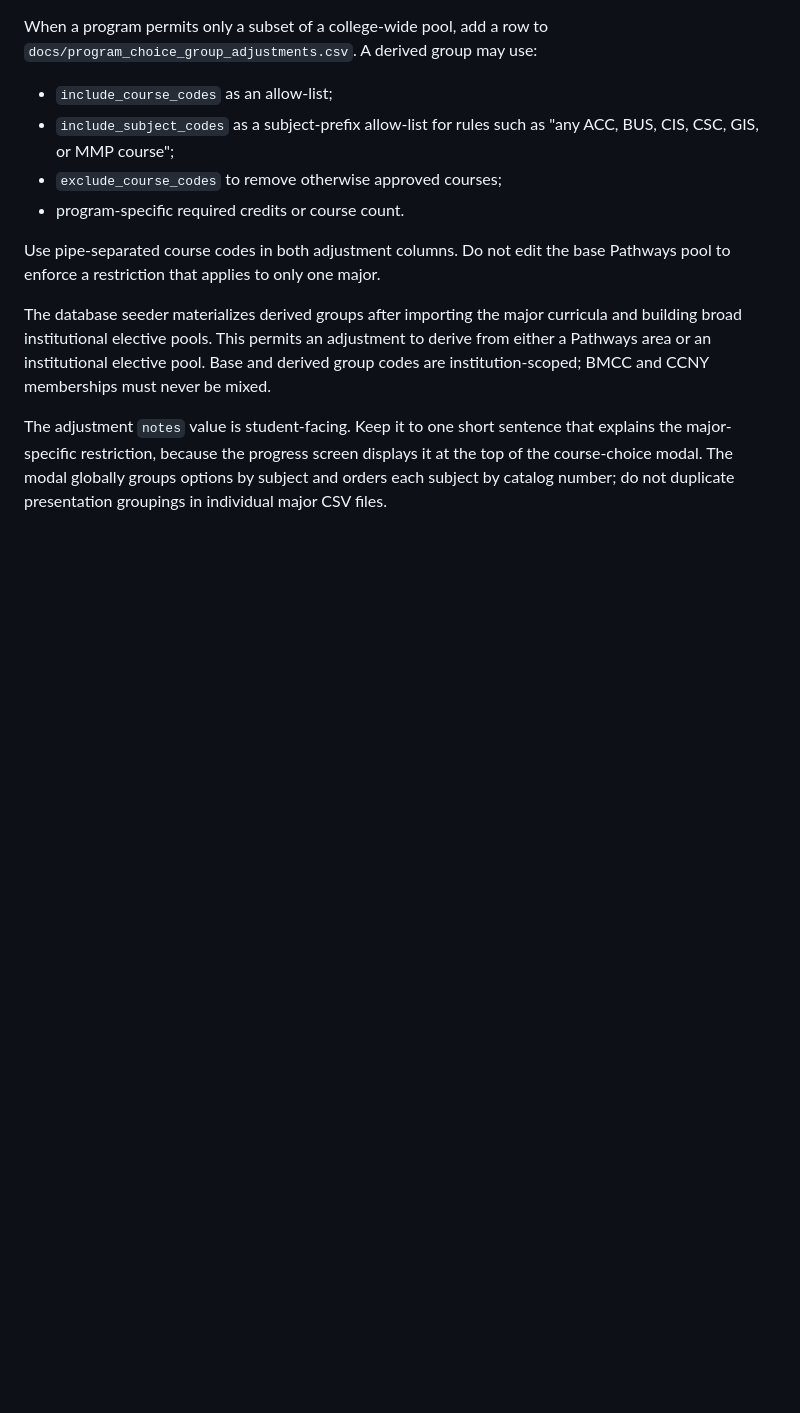
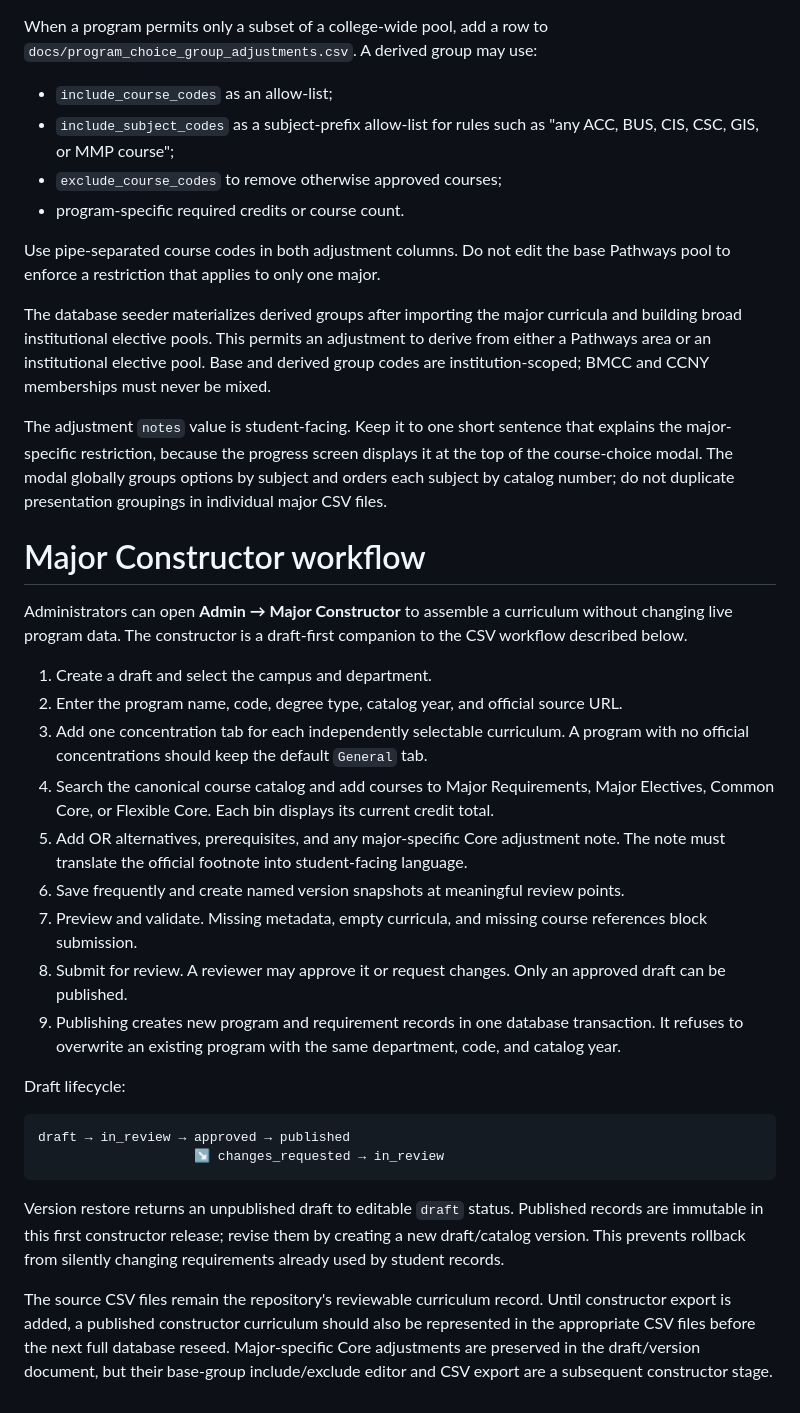
Before and after one commit to dmitrivanov/academic-advisement-system, a Markdown page: CURRICULUM_DATA_GUIDE.md, the part around the change. Rendered like a GitHub page; blank space fills up the shorter version.

Commit message:
Document major constructor workflow

````diff
--- a/CURRICULUM_DATA_GUIDE.md
+++ b/CURRICULUM_DATA_GUIDE.md
@@ -334,3 +334,28 @@ explains the major-specific restriction, because the progress screen displays it
 the top of the course-choice modal. The modal globally groups options by subject and
 orders each subject by catalog number; do not duplicate presentation groupings in
 individual major CSV files.
+
+# Major Constructor workflow
+
+Administrators can open **Admin → Major Constructor** to assemble a curriculum without changing live program data. The constructor is a draft-first companion to the CSV workflow described below.
+
+1. Create a draft and select the campus and department.
+2. Enter the program name, code, degree type, catalog year, and official source URL.
+3. Add one concentration tab for each independently selectable curriculum. A program with no official concentrations should keep the default `General` tab.
+4. Search the canonical course catalog and add courses to Major Requirements, Major Electives, Common Core, or Flexible Core. Each bin displays its current credit total.
+5. Add OR alternatives, prerequisites, and any major-specific Core adjustment note. The note must translate the official footnote into student-facing language.
+6. Save frequently and create named version snapshots at meaningful review points.
+7. Preview and validate. Missing metadata, empty curricula, and missing course references block submission.
+8. Submit for review. A reviewer may approve it or request changes. Only an approved draft can be published.
+9. Publishing creates new program and requirement records in one database transaction. It refuses to overwrite an existing program with the same department, code, and catalog year.
+
+Draft lifecycle:
+
+```text
+draft → in_review → approved → published
+                    ↘ changes_requested → in_review
+```
+
+Version restore returns an unpublished draft to editable `draft` status. Published records are immutable in this first constructor release; revise them by creating a new draft/catalog version. This prevents rollback from silently changing requirements already used by student records.
+
+The source CSV files remain the repository's reviewable curriculum record. Until constructor export is added, a published constructor curriculum should also be represented in the appropriate CSV files before the next full database reseed. Major-specific Core adjustments are preserved in the draft/version document, but their base-group include/exclude editor and CSV export are a subsequent constructor stage.
````
